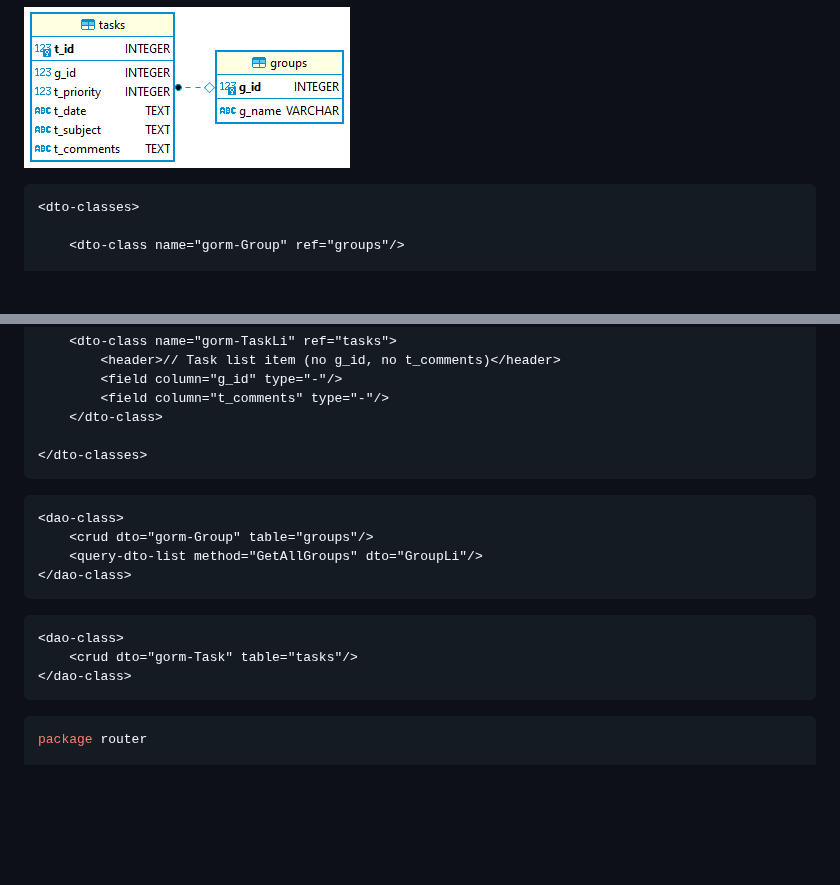
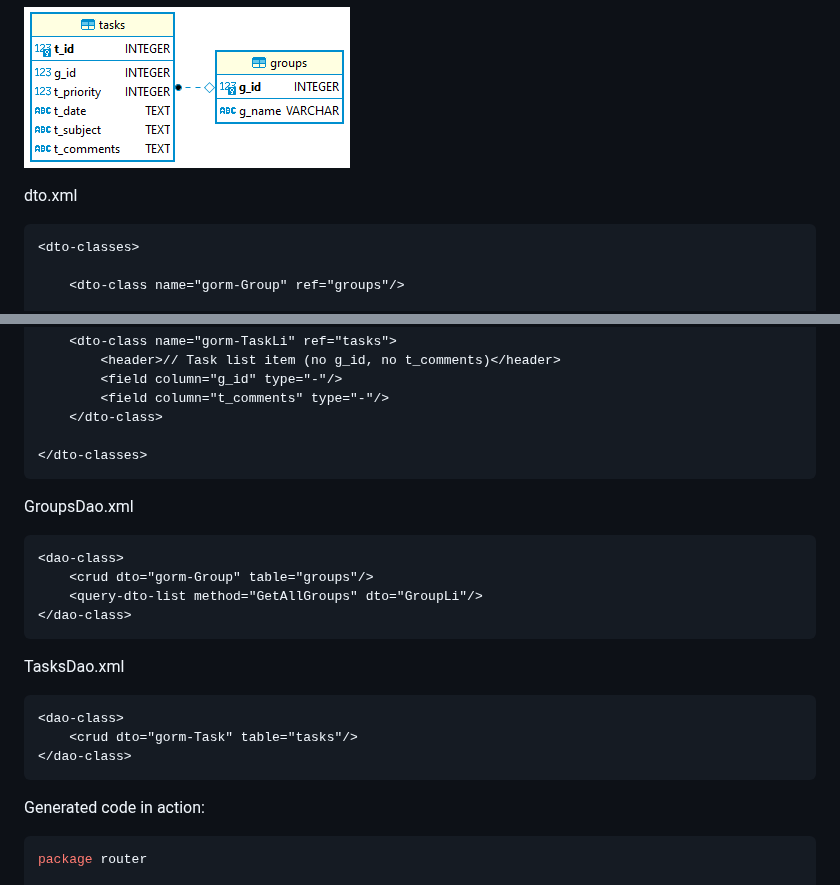
Before and after one commit to panedrone/sdm_demo_todolist_golang, a Markdown page: README.md, 2 parts joined by grey strips. Rendered like a GitHub page; blank space fills up the shorter version.

Commit message:
refactor

````diff
--- a/README.md
+++ b/README.md
@@ -7,6 +7,7 @@ Both parts are sharing the same Vue.js front-end and the same SQLite3 database.
 
 ![erd.png](erd.png)
 
+dto.xml
 ```xml
 <dto-classes>
 
@@ -29,17 +30,20 @@ Both parts are sharing the same Vue.js front-end and the same SQLite3 database.
 
 </dto-classes>
 ```
+GroupsDao.xml
 ```xml
 <dao-class>
     <crud dto="gorm-Group" table="groups"/>
     <query-dto-list method="GetAllGroups" dto="GroupLi"/>
 </dao-class>
 ```
+TasksDao.xml
 ```xml
 <dao-class>
     <crud dto="gorm-Task" table="tasks"/>
 </dao-class>
 ```
+Generated code in action:
 ```go
 package router
 
````
